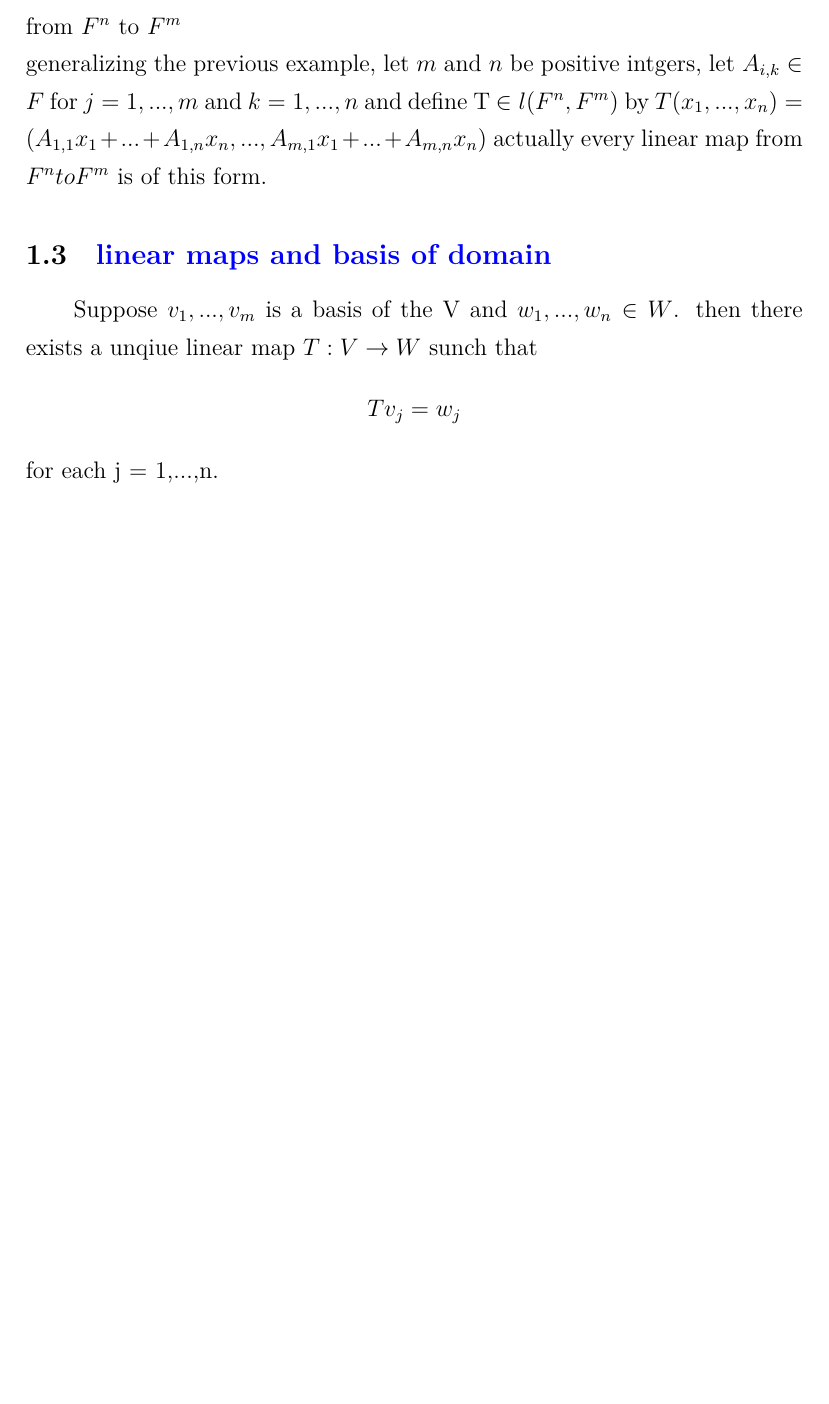
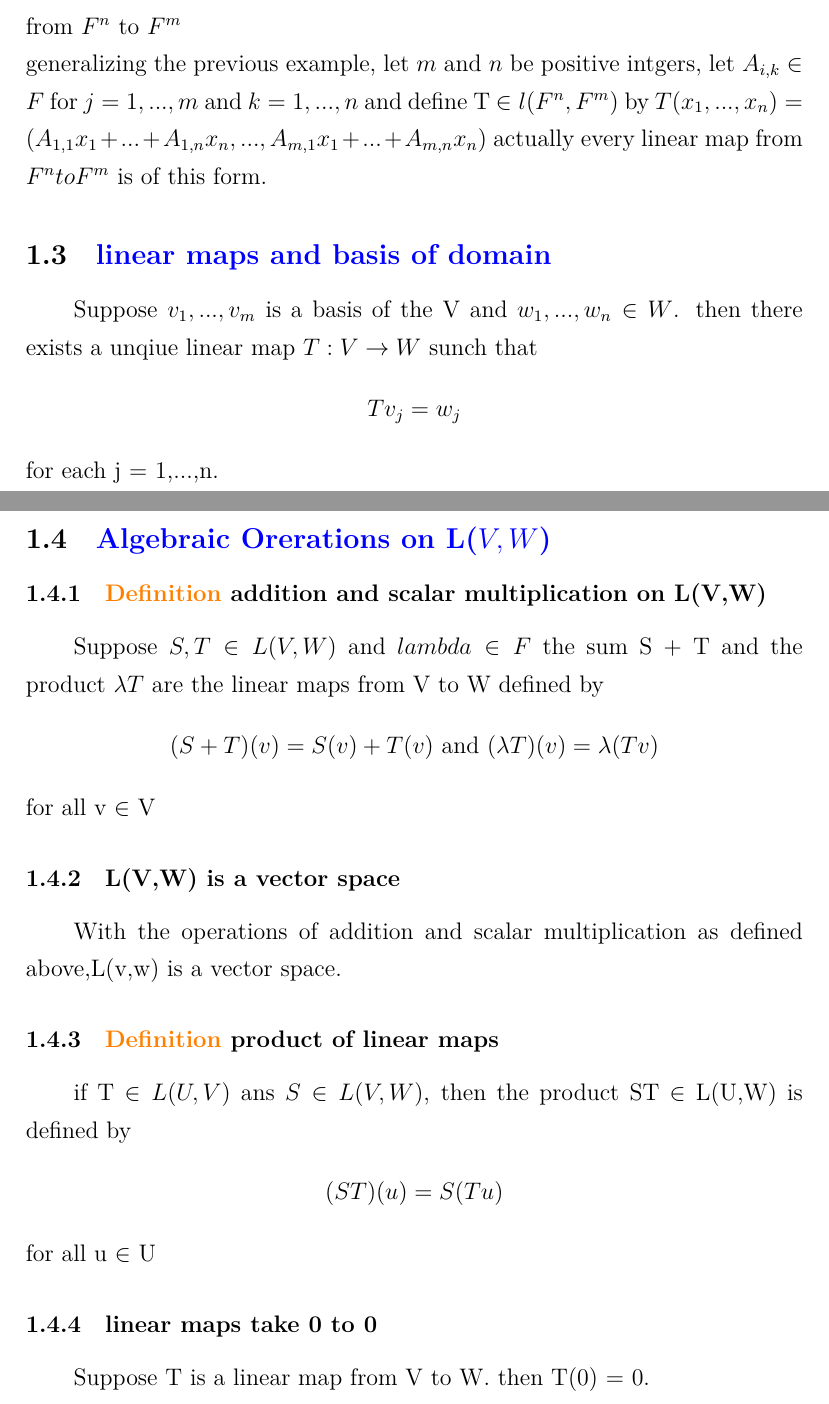
Before and after one commit to MichaelScofield111/linear-algebra-done-right, a LaTeX document (linear_map.tex): part of page 2 of 2 before the commit and two parts of pages 2 and 3 of 3 after it, the two joined at a grey line, cut so that both start at the same text, the shorter picture padded with empty space. Compiled offline with XeLaTeX.

Commit message:
update operation

```diff
--- a/linear_map.tex
+++ b/linear_map.tex
@@ -44,4 +44,22 @@
         Tv_j = w_j
     \end{align*}
     for each j = 1,...,n.
+    \subsection{\textcolor{blue}{Algebraic Orerations on L($V,W$)}}
+    \subsubsection{\textcolor{orange}{Definition} \textbf{addition and scalar multiplication on L(V,W)}}
+    Suppose $S, T \in L(V,W)$ and $lambda \in F$ the sum S + T and the product $\lambda{T}$ are the linear
+    maps from V to W defined by
+    \begin{align*}
+        (S + T)(v) = S(v) + T(v) \text{ and } (\lambda{T})(v) = \lambda(Tv)
+    \end{align*}
+    for all v $\in$ V
+    \subsubsection{L(V,W) is a vector space}
+    With the operations of addition and scalar multiplication as defined above,L(v,w) is a vector space.
+    \subsubsection{\textcolor{orange}{Definition} \textbf{product of linear maps}}
+    if T $\in L(U, V)$ ans $S \in L(V,W)$, then the product ST $\in$ L(U,W) is defined by
+    \begin{align*}
+        (ST)(u) = S(Tu)
+    \end{align*}
+    for all u $\in$ U
+    \subsubsection{linear maps take 0 to 0}
+    Suppose T is a linear map from V to W. then T(0) = 0.
 \end{document}
```
Also changed, not shown: linear_map.pdf.
